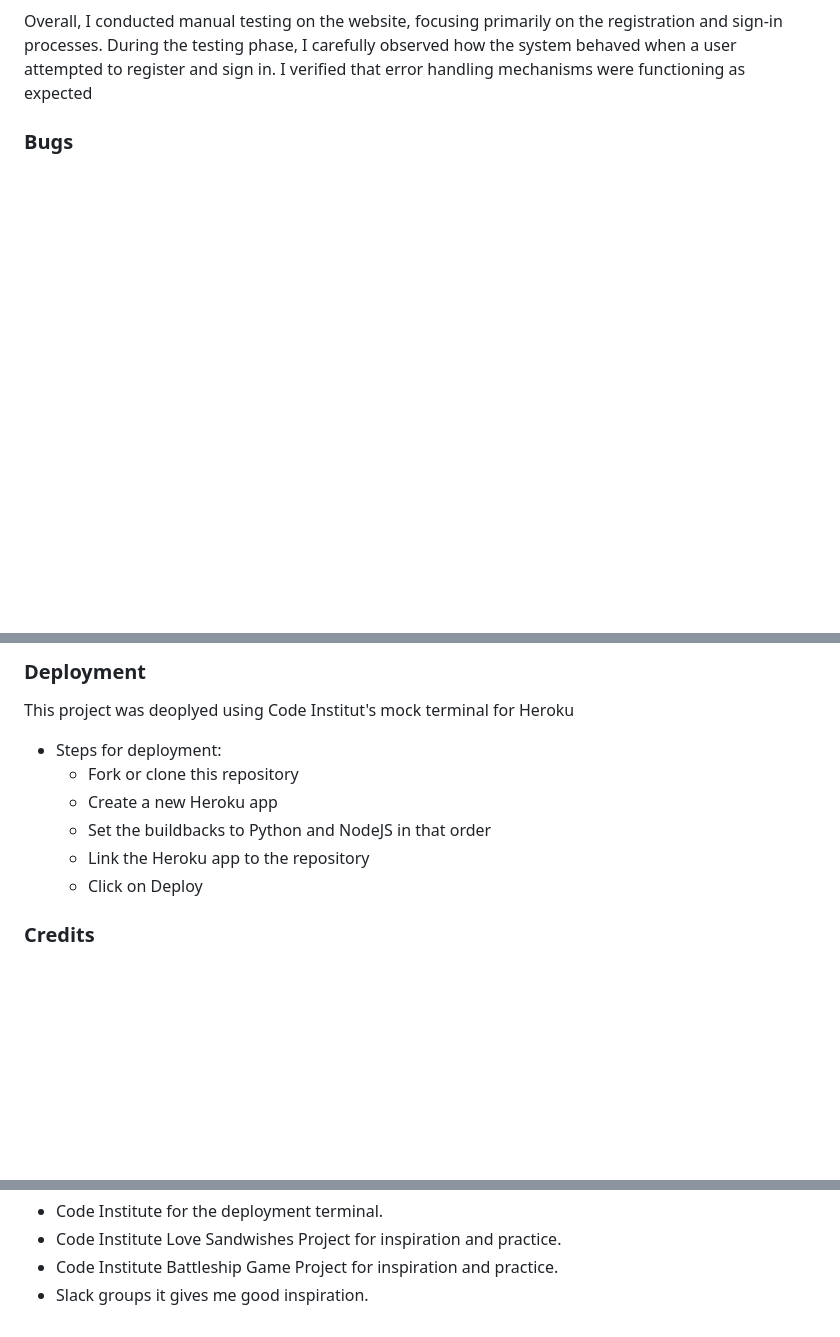
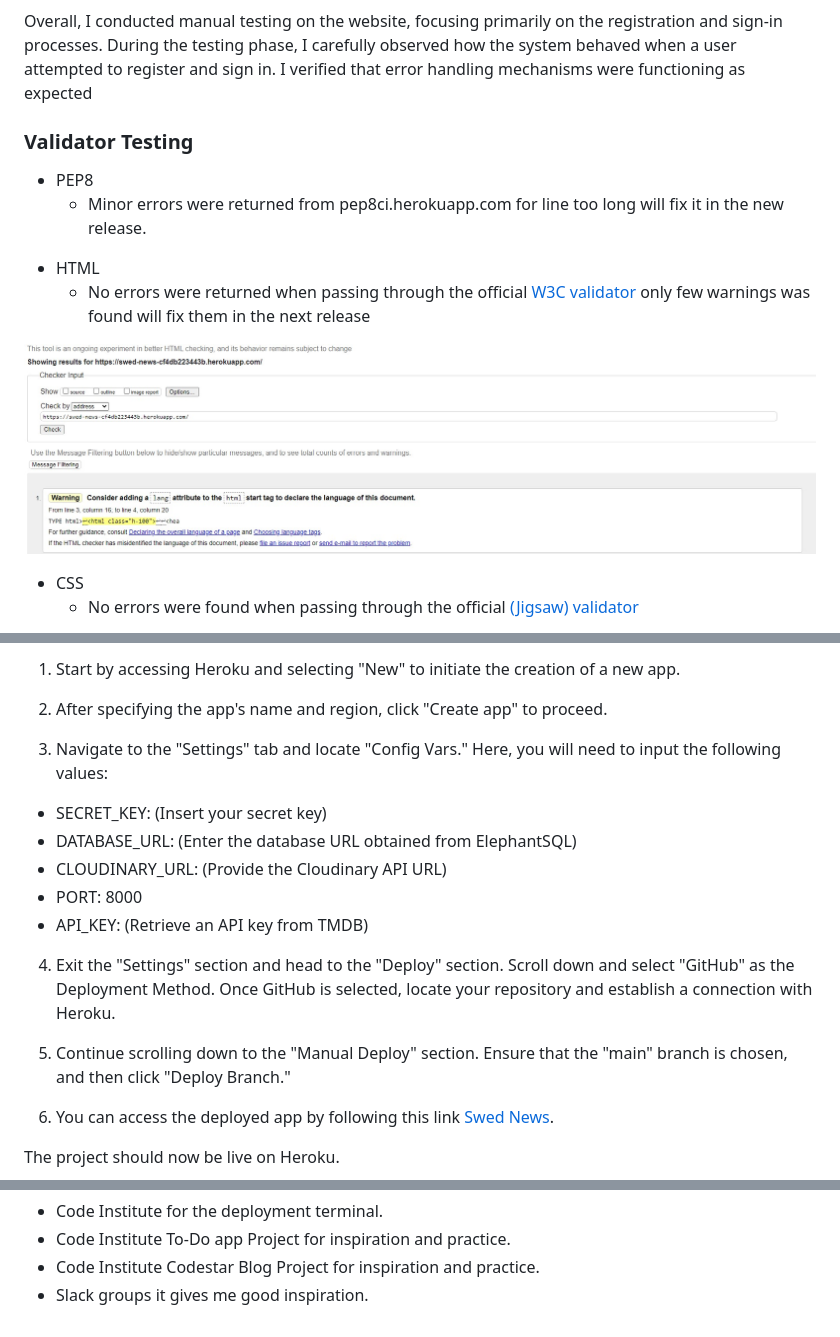
Before and after one commit to addas3/SwedNews, a Markdown page: README.md, 3 parts joined by grey strips. Rendered like a GitHub page; pictures changed too: docs/testing/html-validator.jpg (added); blank space fills up the shorter version.

Commit message:
finish readme

```diff
--- a/README.md
+++ b/README.md
@@ -266,4 +266,19 @@ I tested several situations:
 
 Overall, I conducted manual testing on the website, focusing primarily on the registration and sign-in processes. During the testing phase, I carefully observed how the system behaved when a user attempted to register and sign in. I verified that error handling mechanisms were functioning as expected
 
-### Bugs
+
+### Validator Testing
+
+* PEP8
+  * Minor errors were returned from pep8ci.herokuapp.com for line too long will fix it in the new release.
+
+- HTML
+  - No errors were returned when passing through the official [W3C validator](https://validator.w3.org) only few warnings was found will fix them in the next release
+
+![Home](docs/testing/html-validator.jpg)
+
+
+
+- CSS
+  - No errors were found when passing through the official [(Jigsaw) validator](https://jigsaw.w3.org)
+
@@ -288,13 +326,23 @@ Overall, I conducted manual testing on the website, focusing primarily on the re
 
-### Deployment
+1.	Start by accessing Heroku and selecting "New" to initiate the creation of a new app.
 
-This project was deoplyed using Code Institut's mock terminal for Heroku
+2.	After specifying the app's name and region, click "Create app" to proceed.
 
-* Steps for deployment:
-    * Fork or clone this repository
-    * Create a new Heroku app
-    * Set the buildbacks to Python and NodeJS in that order
-    * Link the Heroku app to the repository
-    * Click on Deploy
+3.	Navigate to the "Settings" tab and locate "Config Vars." Here, you will need to input the following values:
 
-### Credits
+* SECRET_KEY: (Insert your secret key)
+* DATABASE_URL: (Enter the database URL obtained from ElephantSQL)
+* CLOUDINARY_URL: (Provide the Cloudinary API URL)
+* PORT: 8000
+* API_KEY: (Retrieve an API key from TMDB)
+
+4.	Exit the "Settings" section and head to the "Deploy" section. Scroll down and select "GitHub" as the Deployment Method. Once GitHub is selected, locate your repository and establish a connection with Heroku.
+
+5.	Continue scrolling down to the "Manual Deploy" section. Ensure that the "main" branch is chosen, and then click "Deploy Branch."
+
+6.	You can access the deployed app by following this link [Swed News](https://swed-news-cf4db223443b.herokuapp.com/).
+
+The project should now be live on Heroku.
+
+
+
@@ -301,5 +362,5 @@ This project was deoplyed using Code Institut's mock terminal for Heroku
 
 * Code Institute for the deployment terminal.
-* Code Institute Love Sandwishes Project for inspiration and practice.
-* Code Institute Battleship Game Project for inspiration and practice.
+* Code Institute To-Do app Project for inspiration and practice.
+* Code Institute Codestar Blog Project for inspiration and practice.
 * Slack groups it gives me good inspiration.
```
Also changed, not shown: other parts of README.md (+45 -9 lines), docs/testing/css-validator.jpg (added), docs/testing/home-lighthouse.jpg (added), docs/testing/login-lighthouse.jpg (added), docs/testing/signup-lighthouse.jpg (added), 2 other files.
